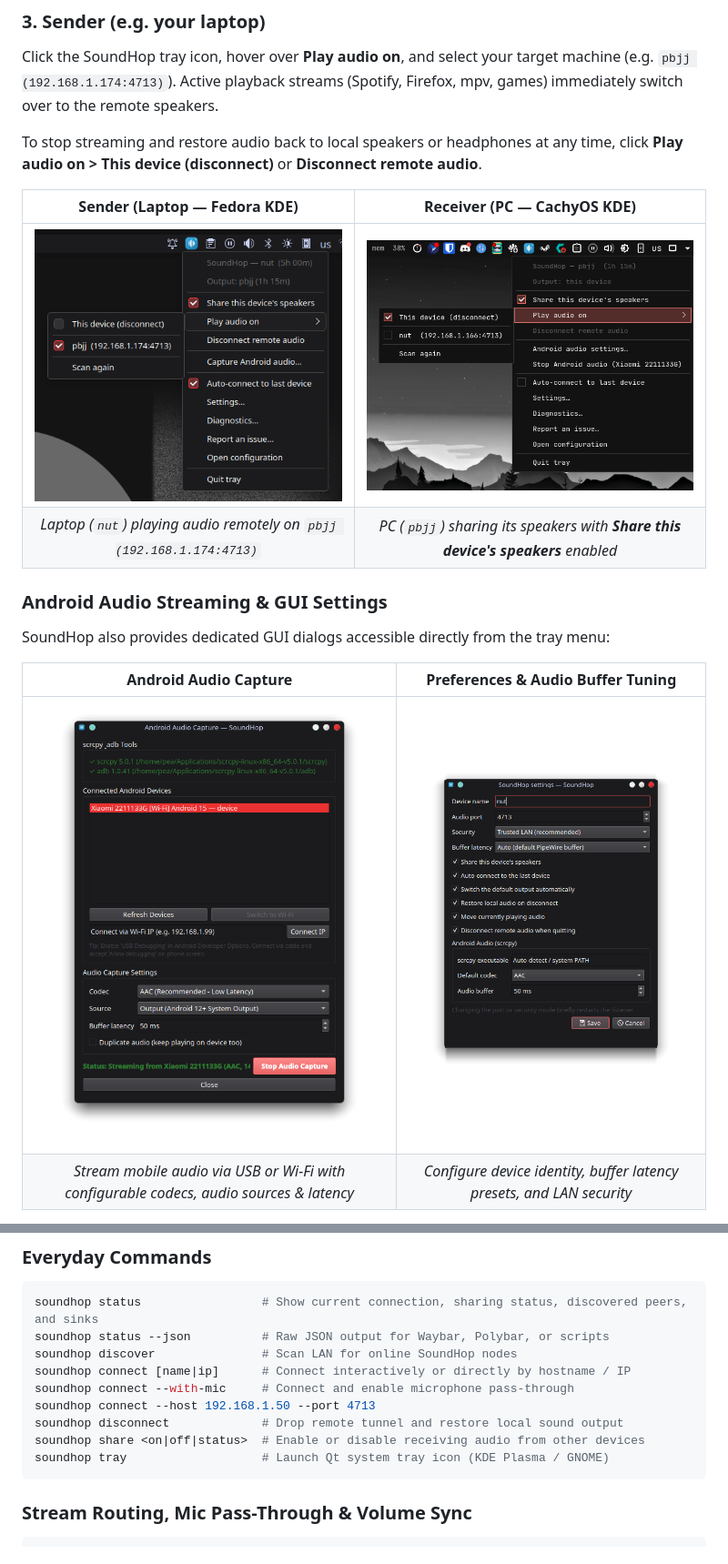
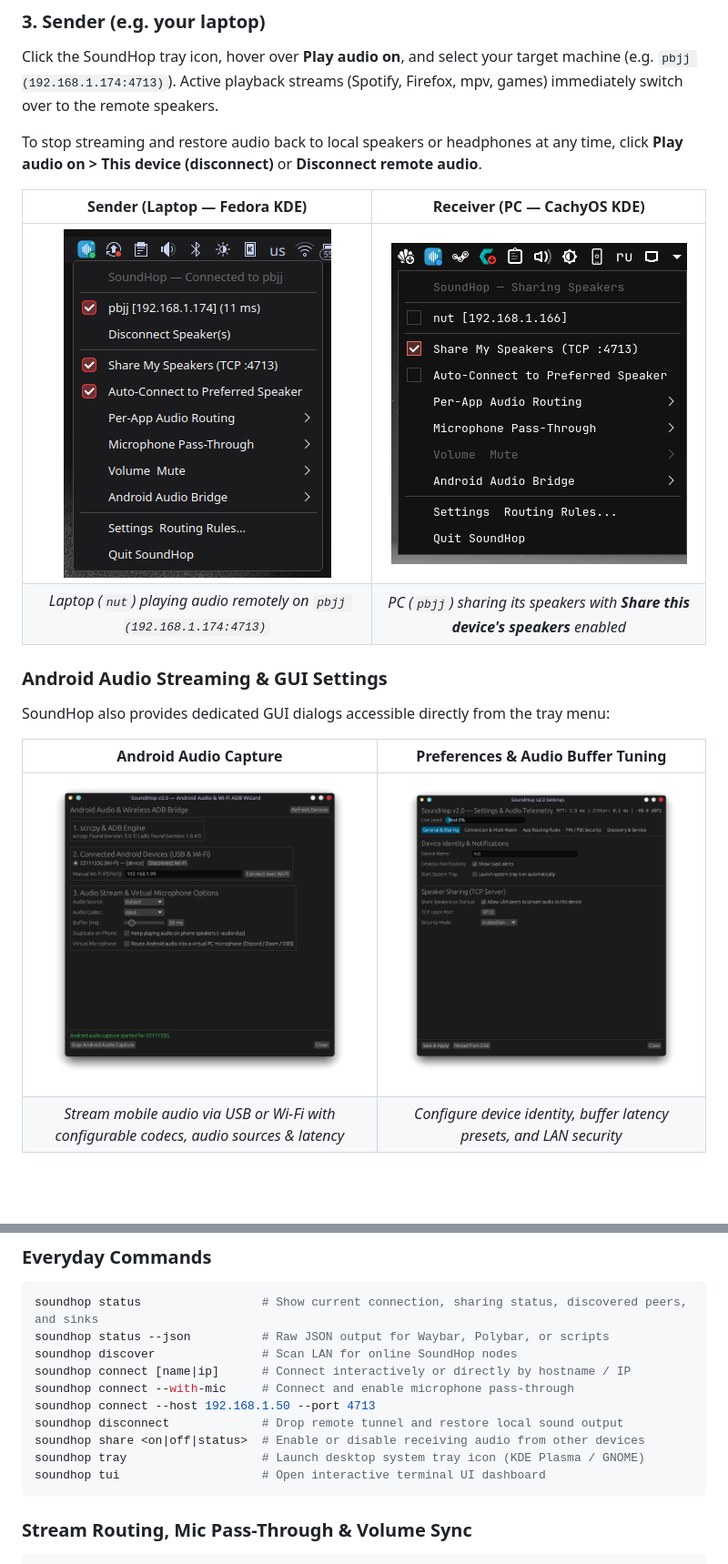
Before and after one commit to teufortressIndustries/soundhop, a Markdown page: README.md, 2 parts joined by grey strips. Shown at 91% size. GitHub-like rendering; pictures changed too: docs/screenshots/android-audio-capture.png, docs/screenshots/settings.png, docs/screenshots/tray-receiver-pc.png; blank space fills up the shorter version.

Commit message:
readme: v2.0 screenshots

````diff
--- a/README.md
+++ b/README.md
@@ -146,7 +165,8 @@ soundhop connect --with-mic     # Connect and enable microphone pass-through
 soundhop connect --host 192.168.1.50 --port 4713
 soundhop disconnect             # Drop remote tunnel and restore local sound output
 soundhop share <on|off|status>  # Enable or disable receiving audio from other devices
-soundhop tray                   # Launch Qt system tray icon (KDE Plasma / GNOME)
+soundhop tray                   # Launch desktop system tray icon (KDE Plasma / GNOME)
+soundhop tui                    # Open interactive terminal UI dashboard
 ```
 
 ### Stream Routing, Mic Pass-Through & Volume Sync
````
Also changed, not shown: other parts of README.md (+20 -1 lines), docs/screenshots/soundhop-tui.png (added).
